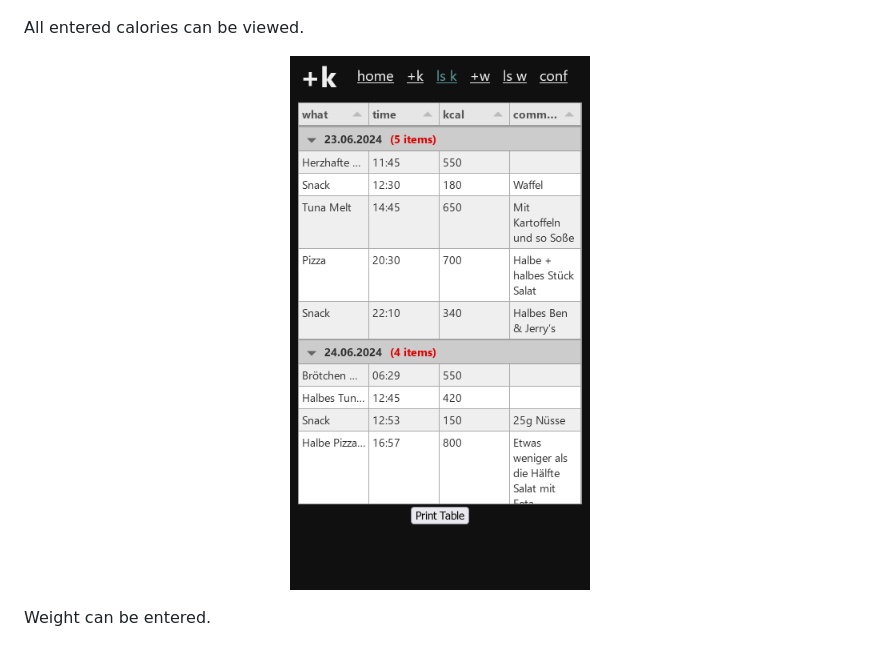
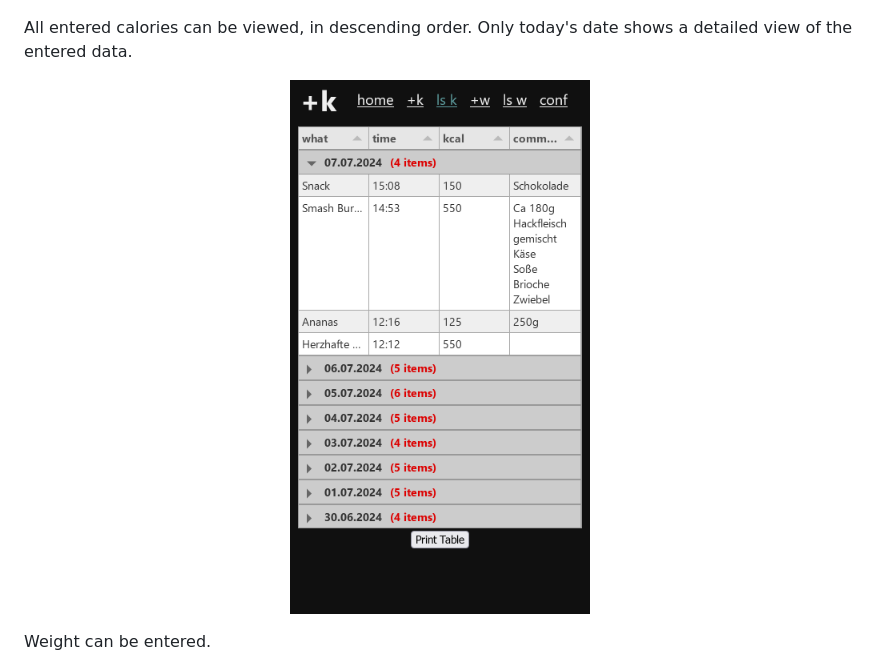
Before and after one commit to danielnagel/kcal, a Markdown page: readme.md, the part around the change. Drawn GitHub-style; pictures changed too: docs/calories-list.png.

```diff
--- a/readme.md
+++ b/readme.md
@@ -39,7 +39,8 @@ Additional calories can be entered.
     <img src="/docs/calories-input.png" width="300"/>
 </p>
 
-All entered calories can be viewed.
+All entered calories can be viewed, in descending order.
+Only today's date shows a detailed view of the entered data.
 
 <p align="center">
     <img src="/docs/calories-list.png" width="300"/>
```
